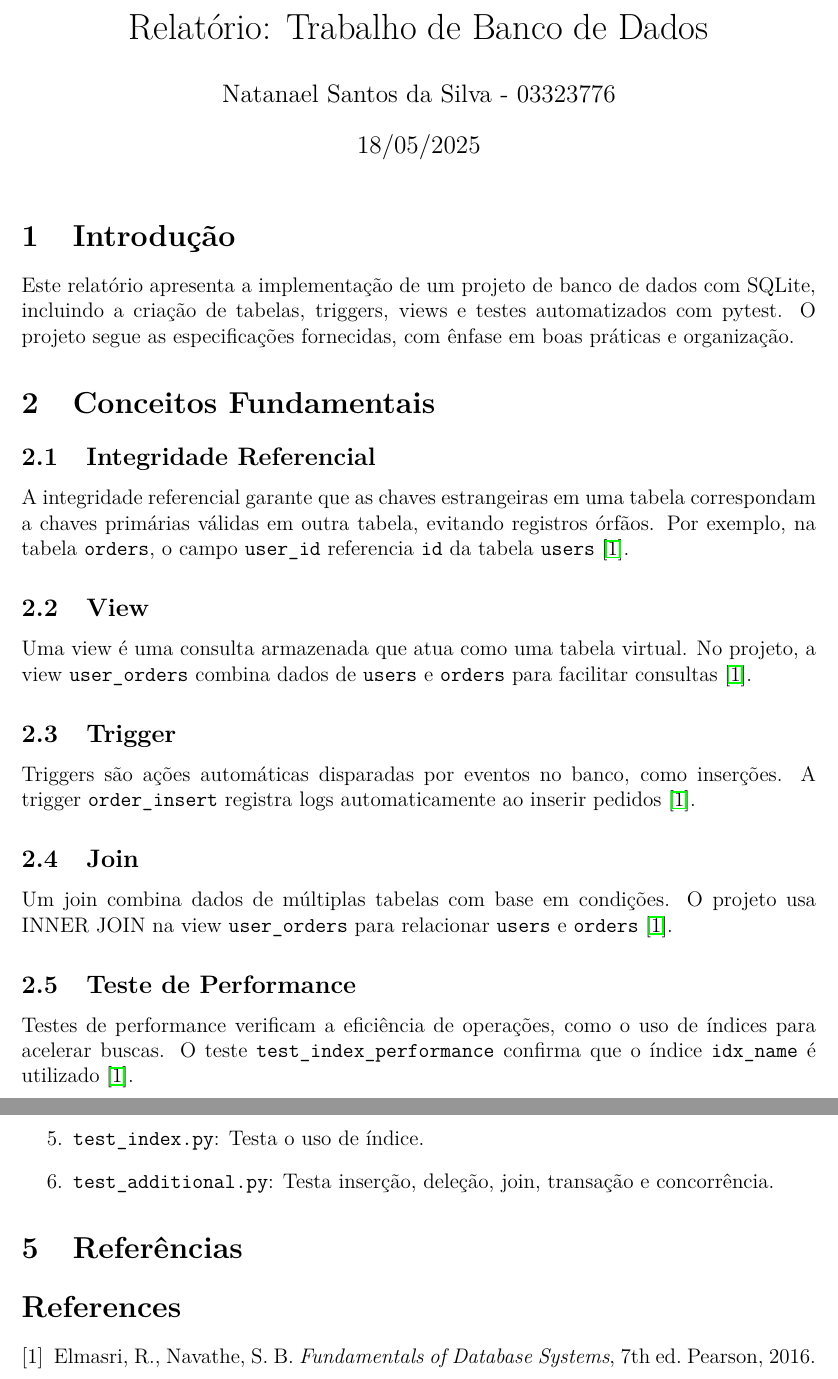
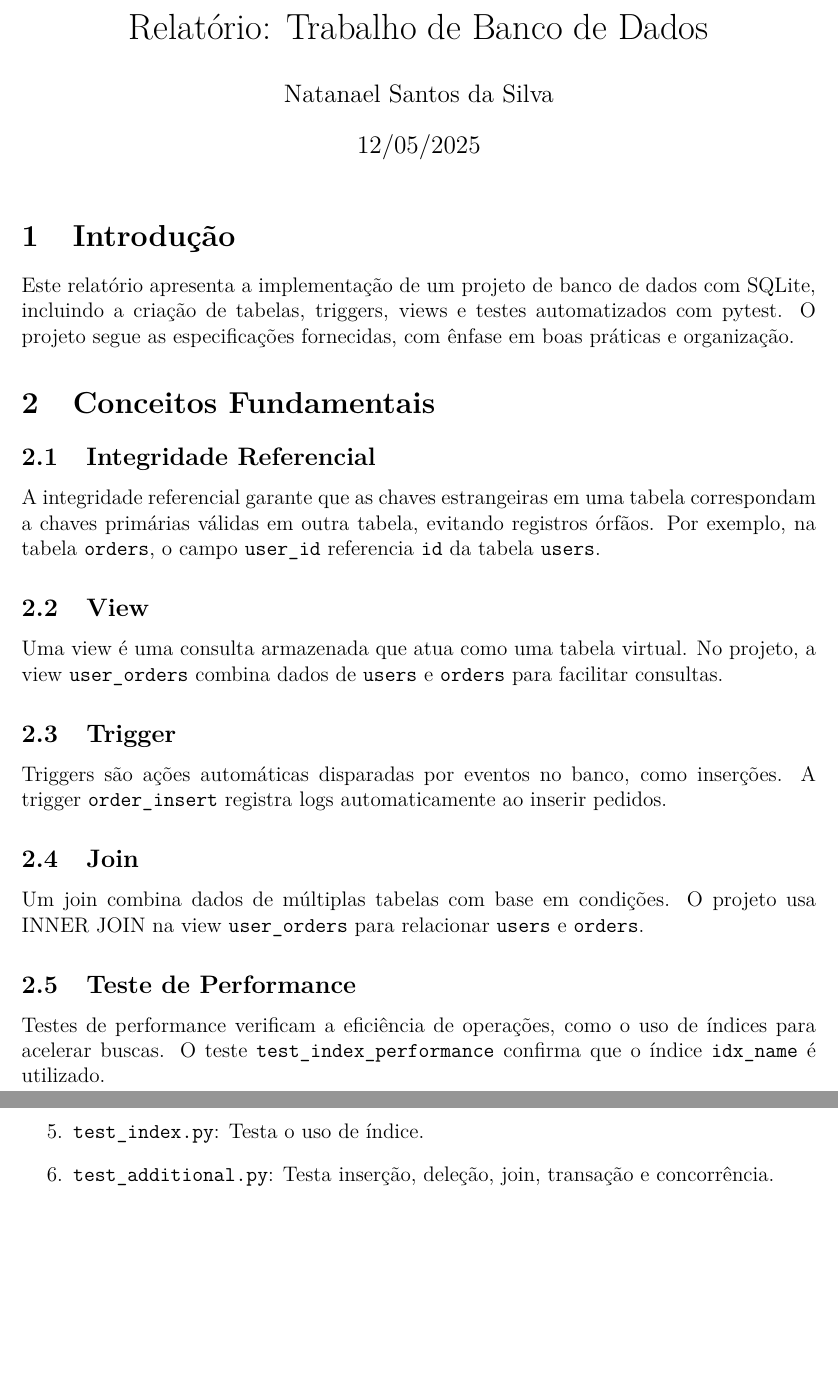
Before and after one commit to Natanael-SSilva/database_project, a LaTeX document (docs/report.tex): two parts of pages 1 and 2 of 2, joined at a grey line, cut so that both start at the same text, the shorter picture padded with empty space. Compiled offline with pdfLaTeX.

Commit message:
Alteração no arquivo report.tex e o arquivo report.pdf foi recompilado

```diff
--- a/docs/report.tex
+++ b/docs/report.tex
@@ -12,8 +12,8 @@
 \geometry{margin=1in}
 
 \title{Relatório: Trabalho de Banco de Dados}
-\author{Natanael Santos da Silva - 03323776}
-\date{18/05/2025}
+\author{Natanael Santos da Silva}
+\date{12/05/2025}
 
 \begin{document}
 
@@ -25,19 +25,19 @@ Este relatório apresenta a implementação de um projeto de banco de dados com
 \section{Conceitos Fundamentais}
 
 \subsection{Integridade Referencial}
-A integridade referencial garante que as chaves estrangeiras em uma tabela correspondam a chaves primárias válidas em outra tabela, evitando registros órfãos. Por exemplo, na tabela \texttt{orders}, o campo \texttt{user\_id} referencia \texttt{id} da tabela \texttt{users} \cite{elm}.
+A integridade referencial garante que as chaves estrangeiras em uma tabela correspondam a chaves primárias válidas em outra tabela, evitando registros órfãos. Por exemplo, na tabela \texttt{orders}, o campo \texttt{user\_id} referencia \texttt{id} da tabela \texttt{users}.
 
 \subsection{View}
-Uma view é uma consulta armazenada que atua como uma tabela virtual. No projeto, a view \texttt{user\_orders} combina dados de \texttt{users} e \texttt{orders} para facilitar consultas \cite{elm}.
+Uma view é uma consulta armazenada que atua como uma tabela virtual. No projeto, a view \texttt{user\_orders} combina dados de \texttt{users} e \texttt{orders} para facilitar consultas.
 
 \subsection{Trigger}
-Triggers são ações automáticas disparadas por eventos no banco, como inserções. A trigger \texttt{order\_insert} registra logs automaticamente ao inserir pedidos \cite{elm}.
+Triggers são ações automáticas disparadas por eventos no banco, como inserções. A trigger \texttt{order\_insert} registra logs automaticamente ao inserir pedidos.
 
 \subsection{Join}
-Um join combina dados de múltiplas tabelas com base em condições. O projeto usa INNER JOIN na view \texttt{user\_orders} para relacionar \texttt{users} e \texttt{orders} \cite{elm}.
+Um join combina dados de múltiplas tabelas com base em condições. O projeto usa INNER JOIN na view \texttt{user\_orders} para relacionar \texttt{users} e \texttt{orders}.
 
 \subsection{Teste de Performance}
-Testes de performance verificam a eficiência de operações, como o uso de índices para acelerar buscas. O teste \texttt{test\_index\_performance} confirma que o índice \texttt{idx\_name} é utilizado \cite{elm}.
+Testes de performance verificam a eficiência de operações, como o uso de índices para acelerar buscas. O teste \texttt{test\_index\_performance} confirma que o índice \texttt{idx\_name} é utilizado.
 
 \section{Estudo de Caso}
 O projeto implementa um sistema de gerenciamento de pedidos com as seguintes funcionalidades:
@@ -59,10 +59,4 @@ Os testes estão organizados em arquivos separados na pasta \texttt{tests/}:
     \item \texttt{test\_additional.py}: Testa inserção, deleção, join, transação e concorrência.
 \end{enumerate}
 
-\section{Referências}
-\begin{thebibliography}{9}
-\bibitem{elm}
-Elmasri, R., Navathe, S. B. \emph{Fundamentals of Database Systems}, 7th ed. Pearson, 2016.
-\end{thebibliography}
-
 \end{document}
```
Also changed, not shown: docs/report.pdf, 5 other files.
